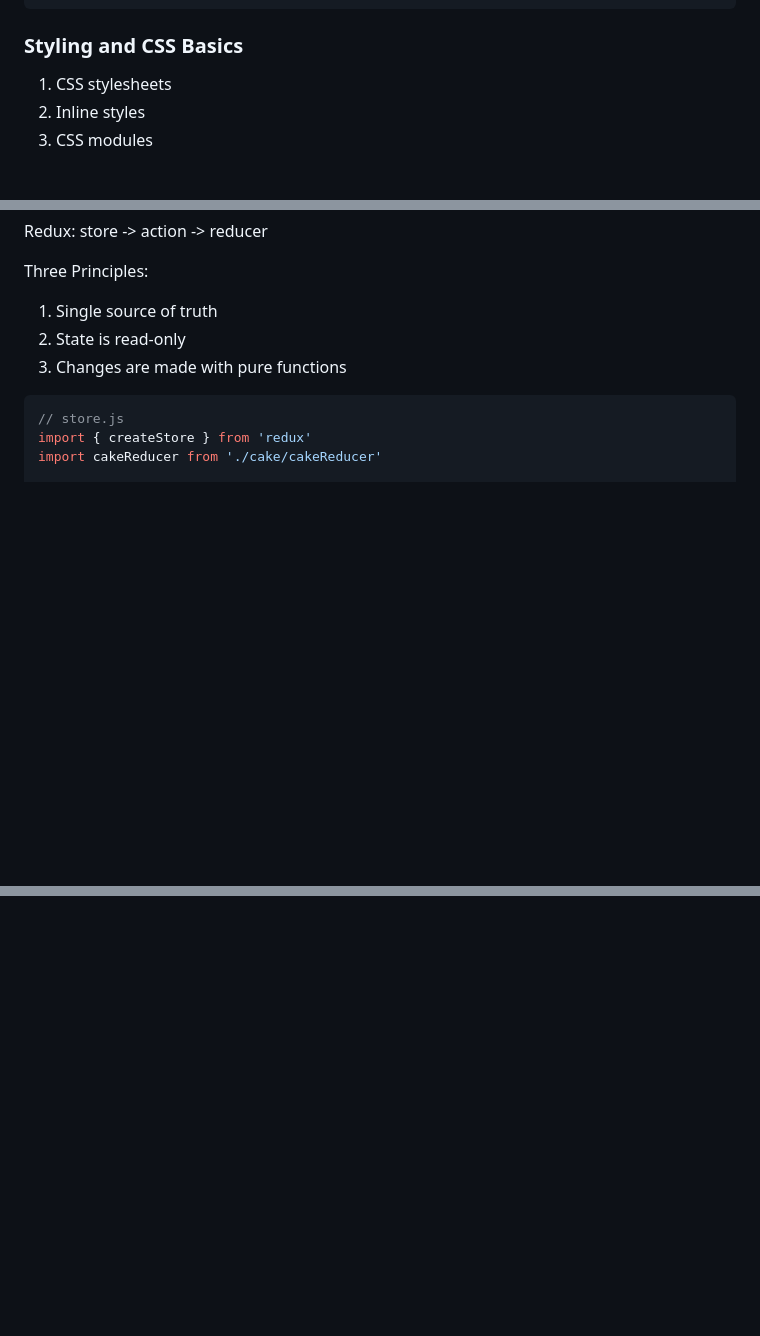
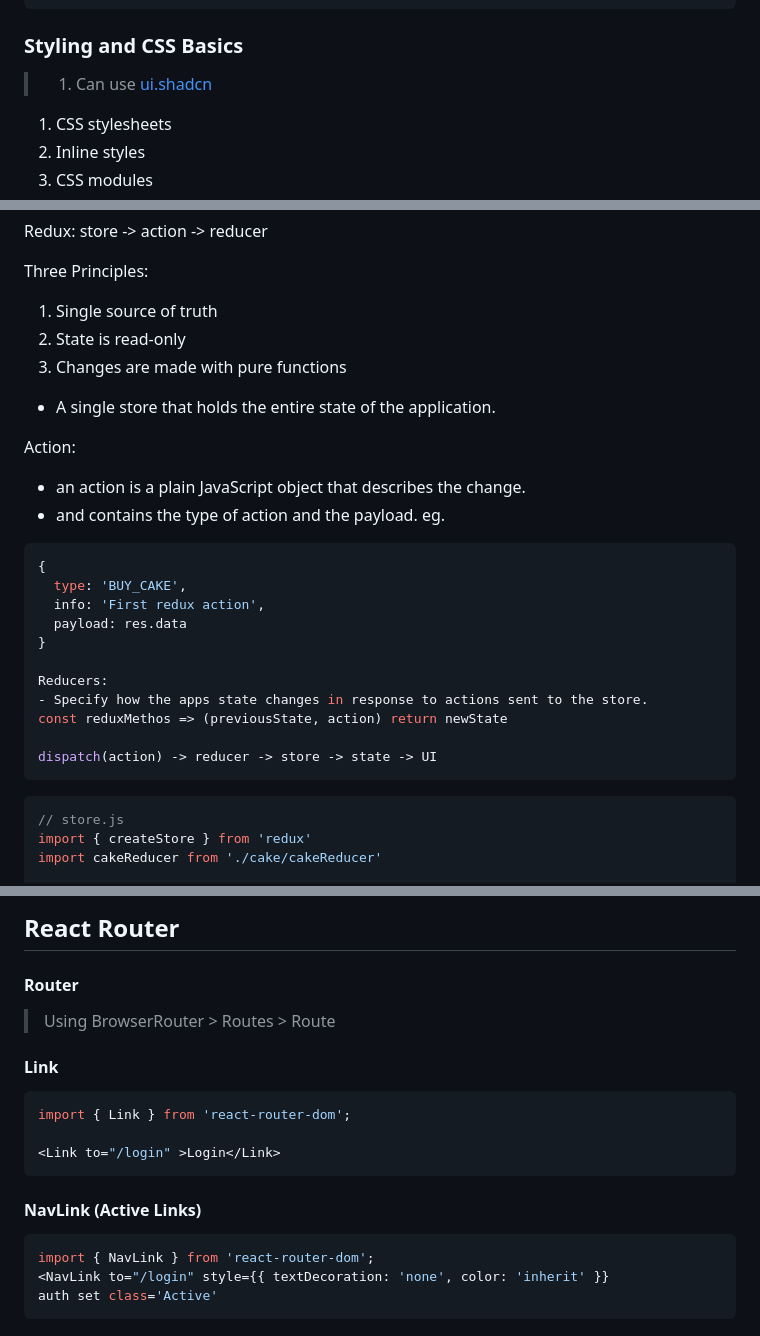
Before and after one commit to Ayon-SSP/Backend-Dev, a Markdown page: Frontend-Dev/react.md, 3 parts joined by grey strips. Rendered like a GitHub page; blank space fills up the shorter version.

````diff
--- a/Frontend-Dev/react.md
+++ b/Frontend-Dev/react.md
@@ -1082,6 +1112,8 @@ function NumberList(props) {
 
 
 ### Styling and CSS Basics
+
+> 1. Can use [ui.shadcn](https://ui.shadcn.com/docs/components/calendar)
 1. CSS stylesheets
 2. Inline styles
 3. CSS modules
@@ -1651,6 +1711,28 @@ Three Principles:
 1. Single source of truth
 2. State is read-only
 3. Changes are made with pure functions
+
+- A single store that holds the entire state of the application.
+
+Action:
+- an action is a plain JavaScript object that describes the change.
+- and contains the type of action and the payload.
+eg.
+```js
+{
+  type: 'BUY_CAKE',
+  info: 'First redux action',
+  payload: res.data
+}
+
+Reducers:
+- Specify how the apps state changes in response to actions sent to the store.
+const reduxMethos => (previousState, action) return newState
+
+dispatch(action) -> reducer -> store -> state -> UI
+```
+
+
 
 ```js
 // store.js
@@ -1752,0 +1921,17 @@ Done 1- 4 videos Codevolution Redux playlist.
+## React Router
+#### Router
+> Using BrowserRouter > Routes > Route
+
+#### Link
+```jsx
+import { Link } from 'react-router-dom';
+
+<Link to="/login" >Login</Link>
+```
+
+ #### NavLink (Active Links)
+ ```jsx
+ import { NavLink } from 'react-router-dom';
+ <NavLink to="/login" style={{ textDecoration: 'none', color: 'inherit' }}
+ auth set class='Active'
+ ```
````
Also changed, not shown: other parts of Frontend-Dev/react.md (+145 -1 lines).
